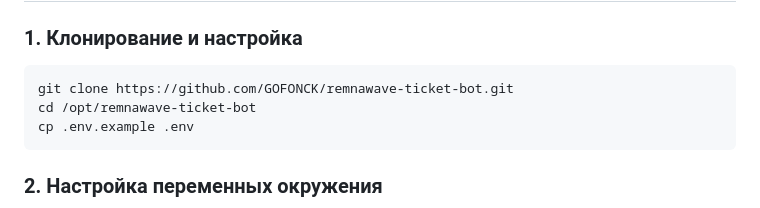
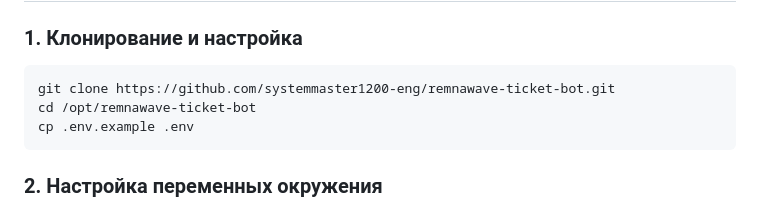
Before and after one commit to systemmaster1200-eng/remnawave-ticket-bot, a Markdown page: README.md, the part around the change. Drawn GitHub-style.

````diff
--- a/README.md
+++ b/README.md
@@ -24,7 +24,7 @@ Telegram бот для менеджеров, позволяющий получа
 ### 1. Клонирование и настройка
 
 ```bash
-git clone https://github.com/GOFONCK/remnawave-ticket-bot.git
+git clone https://github.com/systemmaster1200-eng/remnawave-ticket-bot.git
 cd /opt/remnawave-ticket-bot
 cp .env.example .env
 ```
````
